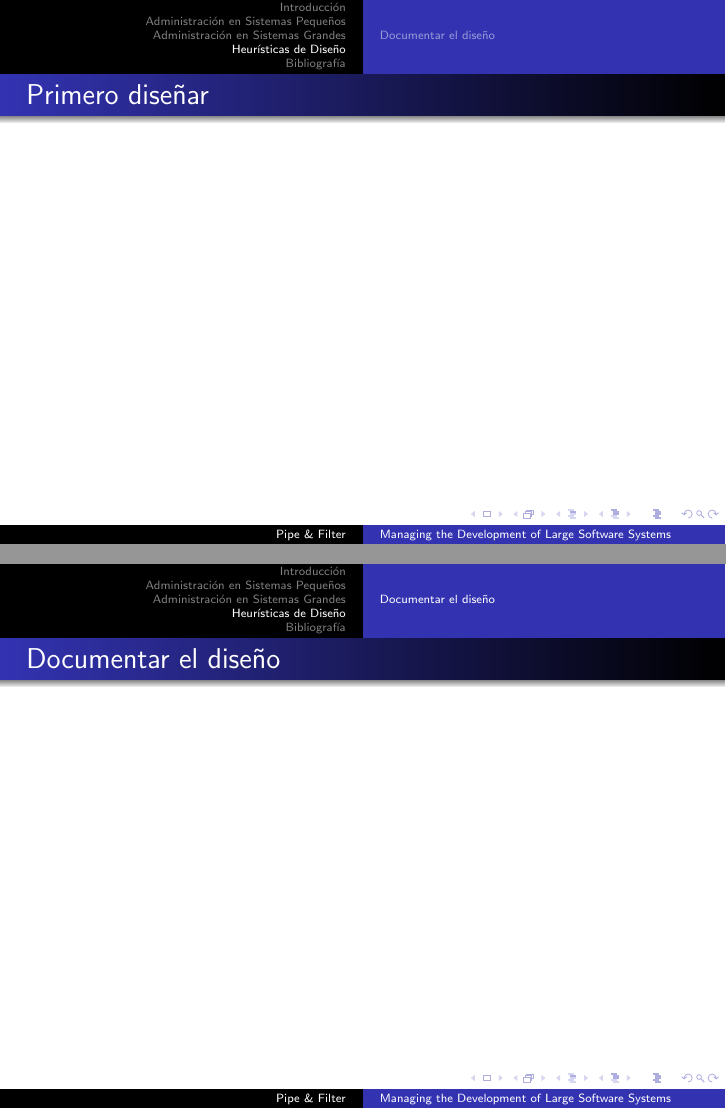
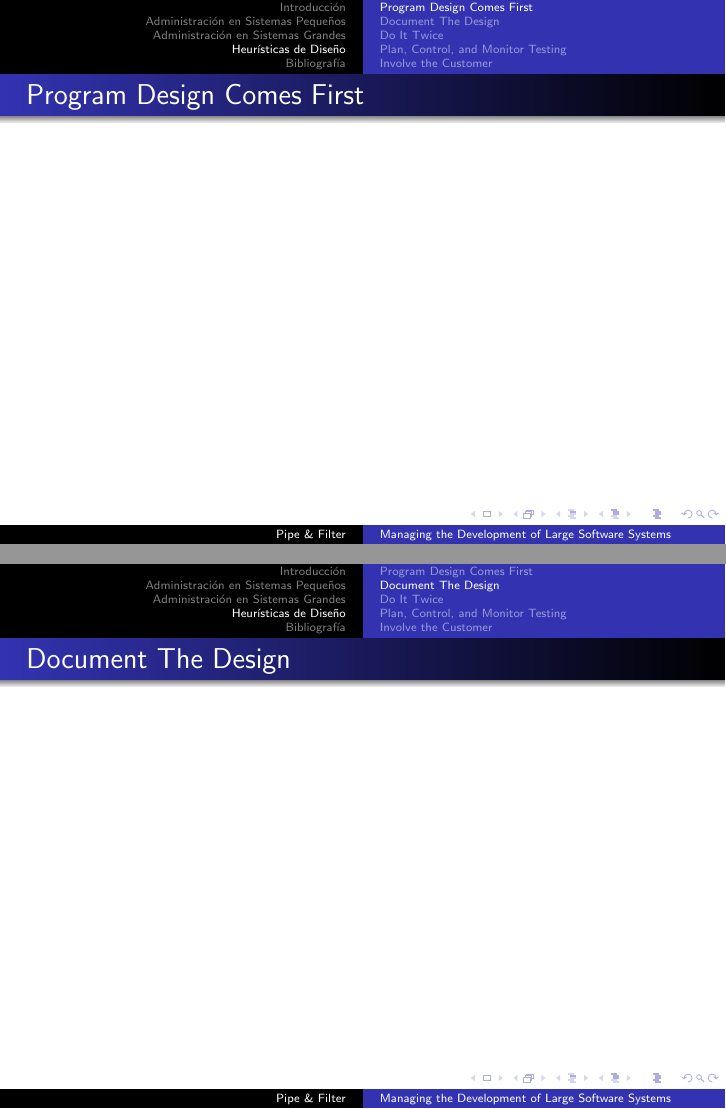
Before and after one commit to daleman/ing2, LaTeX slides (paper/paper_beamer.tex): pages 16 and 17 of 21, joined at a grey line. Compiled offline with pdfLaTeX.

Commit message:
Mejores titulos.

```diff
--- a/paper/paper_beamer.tex
+++ b/paper/paper_beamer.tex
@@ -130,28 +130,28 @@ El paper presenta 5 pasos de diseño que puede seguir el desarrollo de software
 
 \begin{itemize}
 \item<2-> \textbf{Program Design Comes First} (Hacer el diseño primero)
-\item<3-> \textbf{Document the design} (Documentar el diseño)
-\item<4-> \textbf{Do it twice} (Desarrollar dos veces)
-\item<5-> \textbf{Plan, control and monitor testing} (Planear, controlar y monitorear el testeo)
-\item<6-> \textbf{Involve the customer} (Involucrar al cliente)
+\item<3-> \textbf{Document the Design} (Documentar el diseño)
+\item<4-> \textbf{Do It Twice} (Desarrollar dos veces)
+\item<5-> \textbf{Plan, Control and Monitor Testing} (Planear, controlar y monitorear el testeo)
+\item<6-> \textbf{Involve the Customer} (Involucrar al cliente)
 \end{itemize}
 
 \end{frame}
 
-\subsubsection{Primero el diseño}
+\subsection{Program Design Comes First}
 
-\begin{frame}{Primero diseñar}
+\begin{frame}{Program Design Comes First}
 
 \end{frame}
 
-\subsection{Documentar el diseño}
+\subsection{Document The Design}
 
-\begin{frame}{Documentar el diseño}
+\begin{frame}{Document The Design}
 
 \end{frame}
 
-\subsubsection{Hazlo dos veces}
-\begin{frame}{Hazlo dos veces}
+\subsection{Do It Twice}
+\begin{frame}{Do It Twice}
 Para detectar y atacar los principales riesgos tempranamente, es beneficioso implementar una corta iteración de las fases de diseño, análisis, y desarrollo obviando los detalles menos complejos.
 
 \begin{figure}
@@ -162,16 +162,16 @@ Esto nos permite testear las hipótesis clave, para acotar el error humano en la
 
 \end{frame}
 
-\subsubsection{Testear}
+\subsection{Plan, Control, and Monitor Testing}
 
-\begin{frame}{Testear}
+\begin{frame}{Plan, Control, and Monitor Testing}
 
 \end{frame}
 
 
-\subsubsection{Involucra al cliente}
+\subsection{Involve the Customer}
 
-\begin{frame}{Involucra al cliente}
+\begin{frame}{Involve the Customer}
 
 \end{frame}
 
```
